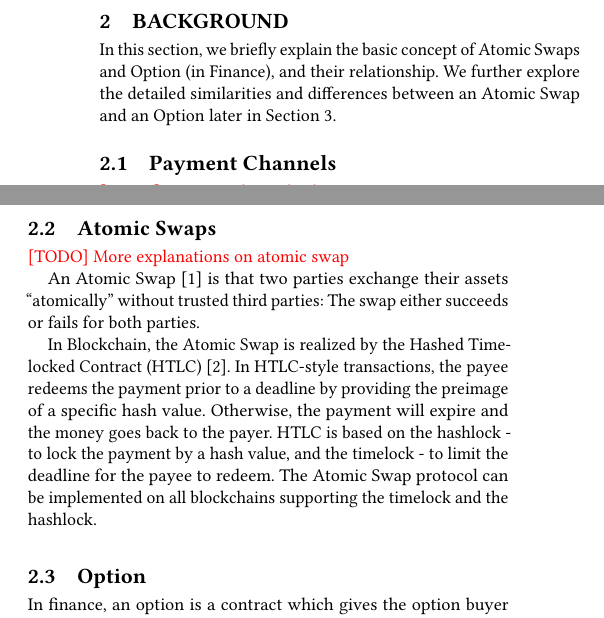
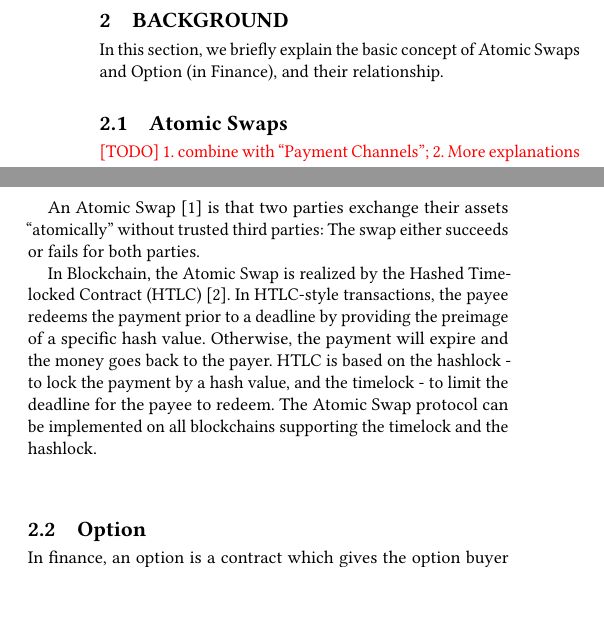
Before and after one commit to DEX-ware/fair-atomic-swap, a LaTeX paper (paper/main.tex, which reads paper/sections/2background.tex): two parts of the columns of page 2 of 11, joined at a grey line, cut so that both start at the same text, the shorter picture padded with empty space. Compiled offline with pdfLaTeX.

Commit message:
fix https://github.com/HAOYUatHZ/RWorldSecCrossChainPayment/pull/27#discussion_r283162776

```diff
--- a/paper/sections/2background.tex
+++ b/paper/sections/2background.tex
@@ -2,13 +2,9 @@
 \label{sec:background}
 
 In this section, we briefly explain the basic concept of Atomic Swaps and Option (in Finance), and their relationship.
-We further explore the detailed similarities and differences between an Atomic Swap and an Option later in Section ~\ref{sec:formalization}.
-
-\subsection{Payment Channels}
-\TODO{payment channel subsec}
 
 \subsection{Atomic Swaps}
-\TODO{More explanations on atomic swap}
+\TODO{1. combine with ``Payment Channels''; 2. More explanations on atomic swap.}
 
 An Atomic Swap~\cite{nolan2013alt} is that two parties exchange their assets ``atomically'' without trusted third parties:
 The swap either succeeds or fails for both parties.
```
